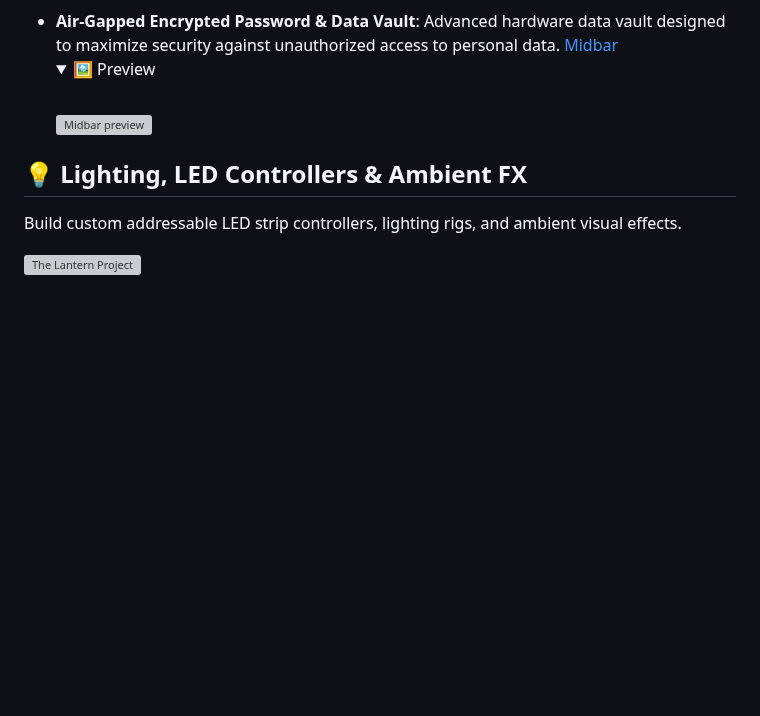
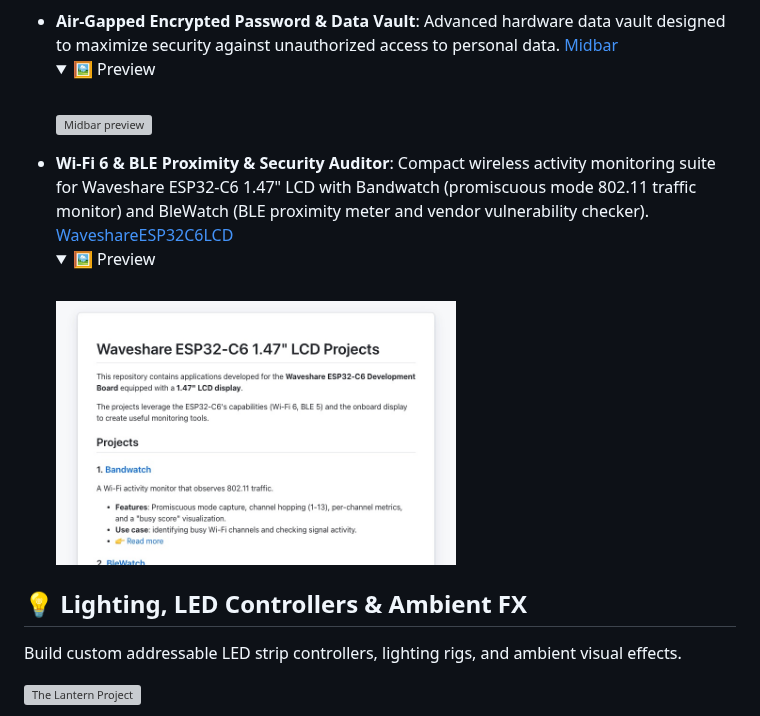
Before and after one commit to hector6872/awesome-esp32, a Markdown page: README.md, the part around one of its changes. GitHub-like rendering; pictures changed too: media/WaveshareESP32C6LCD.jpg (added); folded sections open; blank space fills up the shorter version; grey boxes are pictures that could not be loaded.

Commit message:
Add WaveshareESP32C6LCD project (#38)

```diff
--- a/README.md
+++ b/README.md
@@ -360,6 +361,12 @@ Protect secrets with offline dedicated hardware.
     <summary>🖼️ Preview</summary>
     <br>
     <a href="https://github.com/Northstrix/Midbar"><img src="media/Midbar.jpg" width="400" alt="Midbar preview"></a>
+  </details>
+- **Wi-Fi 6 & BLE Proximity & Security Auditor**: Compact wireless activity monitoring suite for Waveshare ESP32-C6 1.47" LCD with Bandwatch (promiscuous mode 802.11 traffic monitor) and BleWatch (BLE proximity meter and vendor vulnerability checker). [WaveshareESP32C6LCD](https://github.com/PierreGode/WaveshareESP32C6LCD)
+  <details>
+    <summary>🖼️ Preview</summary>
+    <br>
+    <a href="https://github.com/PierreGode/WaveshareESP32C6LCD"><img src="media/WaveshareESP32C6LCD.jpg" width="400" alt="WaveshareESP32C6LCD preview"></a>
   </details>
 
 ## 💡 Lighting, LED Controllers & Ambient FX
```
Also changed, not shown: other parts of README.md (+1 -0 lines).
